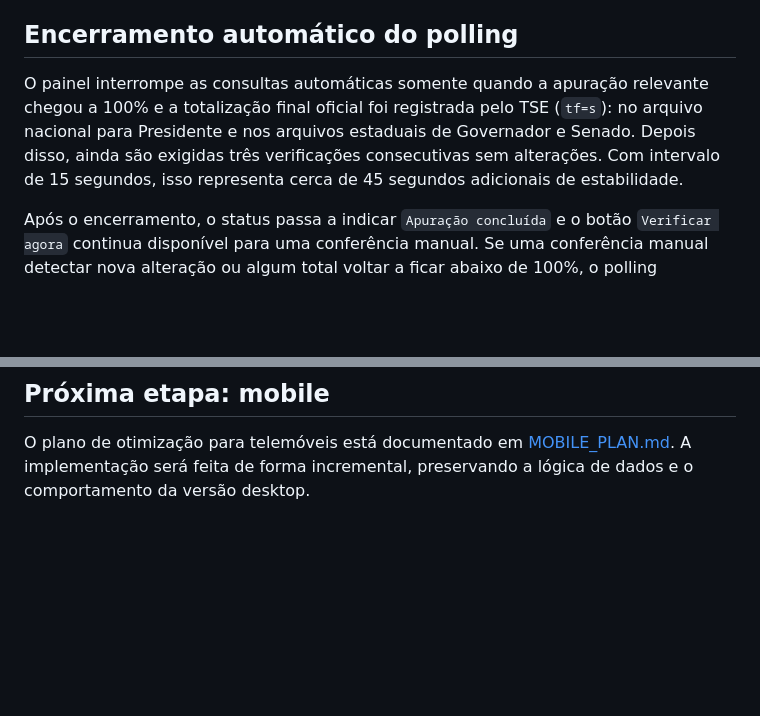
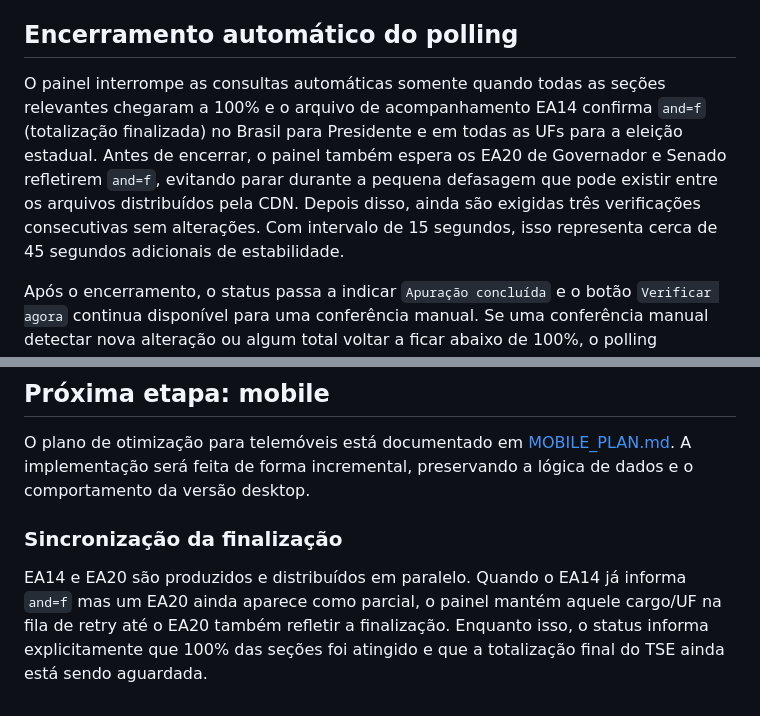
Before and after one commit to reneecruzpt/painel-tse-2026, a Markdown page: README.md, 2 parts joined by grey strips. GitHub-like rendering; blank space fills up the shorter version.

Commit message:
Document finalization synchronization

```diff
--- a/README.md
+++ b/README.md
@@ -55,7 +55,7 @@ O painel exibe, por UF, os três primeiros colocados para Governador logo após
 
 ## Encerramento automático do polling
 
-O painel interrompe as consultas automáticas somente quando a apuração relevante chegou a 100% e a totalização final oficial foi registrada pelo TSE (`tf=s`): no arquivo nacional para Presidente e nos arquivos estaduais de Governador e Senado. Depois disso, ainda são exigidas três verificações consecutivas sem alterações. Com intervalo de 15 segundos, isso representa cerca de 45 segundos adicionais de estabilidade.
+O painel interrompe as consultas automáticas somente quando todas as seções relevantes chegaram a 100% e o arquivo de acompanhamento EA14 confirma `and=f` (totalização finalizada) no Brasil para Presidente e em todas as UFs para a eleição estadual. Antes de encerrar, o painel também espera os EA20 de Governador e Senado refletirem `and=f`, evitando parar durante a pequena defasagem que pode existir entre os arquivos distribuídos pela CDN. Depois disso, ainda são exigidas três verificações consecutivas sem alterações. Com intervalo de 15 segundos, isso representa cerca de 45 segundos adicionais de estabilidade.
 
 Após o encerramento, o status passa a indicar `Apuração concluída` e o botão `Verificar agora` continua disponível para uma conferência manual. Se uma conferência manual detectar nova alteração ou algum total voltar a ficar abaixo de 100%, o polling automático é reativado.
 
@@ -84,3 +84,8 @@ Os nomes são usados apenas para descobrir os candidatos no arquivo nacional. De
 ## Próxima etapa: mobile
 
 O plano de otimização para telemóveis está documentado em [MOBILE_PLAN.md](MOBILE_PLAN.md). A implementação será feita de forma incremental, preservando a lógica de dados e o comportamento da versão desktop.
+
+
+### Sincronização da finalização
+
+EA14 e EA20 são produzidos e distribuídos em paralelo. Quando o EA14 já informa `and=f` mas um EA20 ainda aparece como parcial, o painel mantém aquele cargo/UF na fila de retry até o EA20 também refletir a finalização. Enquanto isso, o status informa explicitamente que 100% das seções foi atingido e que a totalização final do TSE ainda está sendo aguardada.
```
